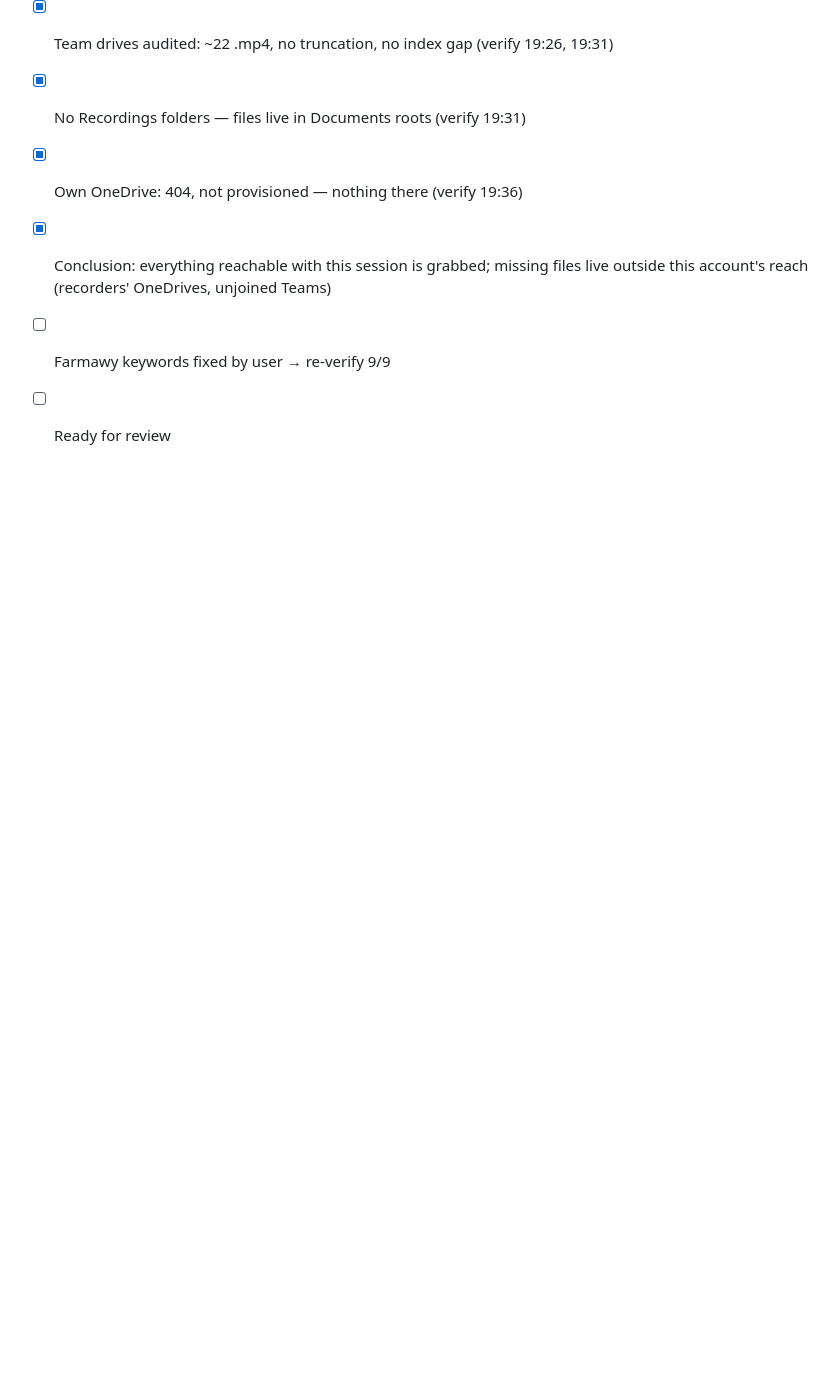
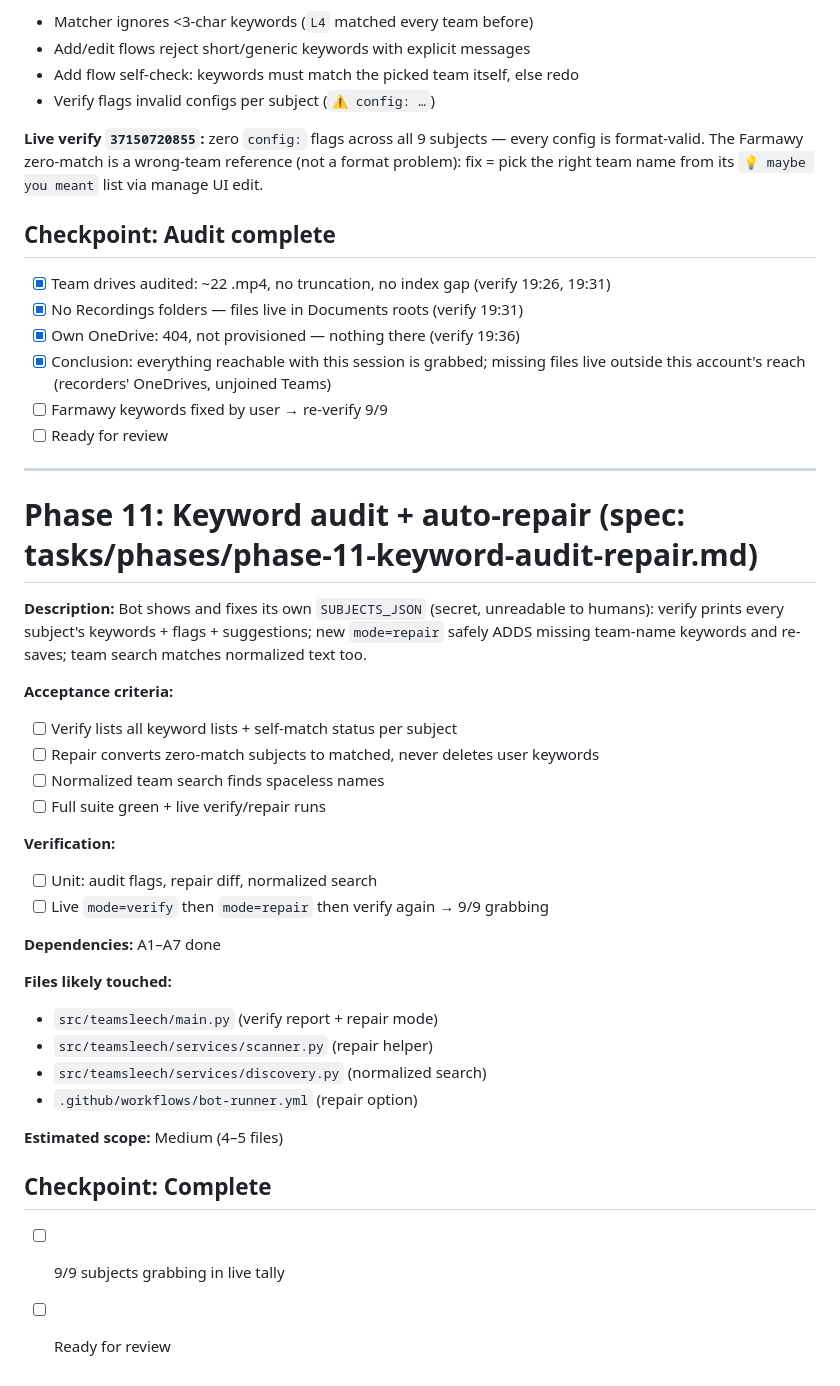
Before and after one commit to AhmedTyson/TeamsLeech-Bot, a Markdown page: tasks/todo.md, the part around the change. Drawn GitHub-style; blank space fills up the shorter version.

Commit message:
docs(tasks): Phase 11 keyword audit-repair plan

```diff
--- a/tasks/todo.md
+++ b/tasks/todo.md
@@ -319,3 +319,36 @@ meant` list via manage UI edit.
 - [x] Conclusion: everything reachable with this session is grabbed; missing files live outside this account's reach (recorders' OneDrives, unjoined Teams)
 - [ ] Farmawy keywords fixed by user → re-verify 9/9
 - [ ] Ready for review
+
+---
+
+# Phase 11: Keyword audit + auto-repair (spec: tasks/phases/phase-11-keyword-audit-repair.md)
+
+**Description:** Bot shows and fixes its own `SUBJECTS_JSON` (secret,
+unreadable to humans): verify prints every subject's keywords + flags +
+suggestions; new `mode=repair` safely ADDS missing team-name keywords and
+re-saves; team search matches normalized text too.
+
+**Acceptance criteria:**
+- [ ] Verify lists all keyword lists + self-match status per subject
+- [ ] Repair converts zero-match subjects to matched, never deletes user keywords
+- [ ] Normalized team search finds spaceless names
+- [ ] Full suite green + live verify/repair runs
+
+**Verification:**
+- [ ] Unit: audit flags, repair diff, normalized search
+- [ ] Live `mode=verify` then `mode=repair` then verify again → 9/9 grabbing
+
+**Dependencies:** A1–A7 done
+
+**Files likely touched:**
+- `src/teamsleech/main.py` (verify report + repair mode)
+- `src/teamsleech/services/scanner.py` (repair helper)
+- `src/teamsleech/services/discovery.py` (normalized search)
+- `.github/workflows/bot-runner.yml` (repair option)
+
+**Estimated scope:** Medium (4–5 files)
+
+## Checkpoint: Complete
+- [ ] 9/9 subjects grabbing in live tally
+- [ ] Ready for review
```
Also changed, not shown: tasks/phases/phase-11-keyword-audit-repair.md (added, +56 -0 lines).
